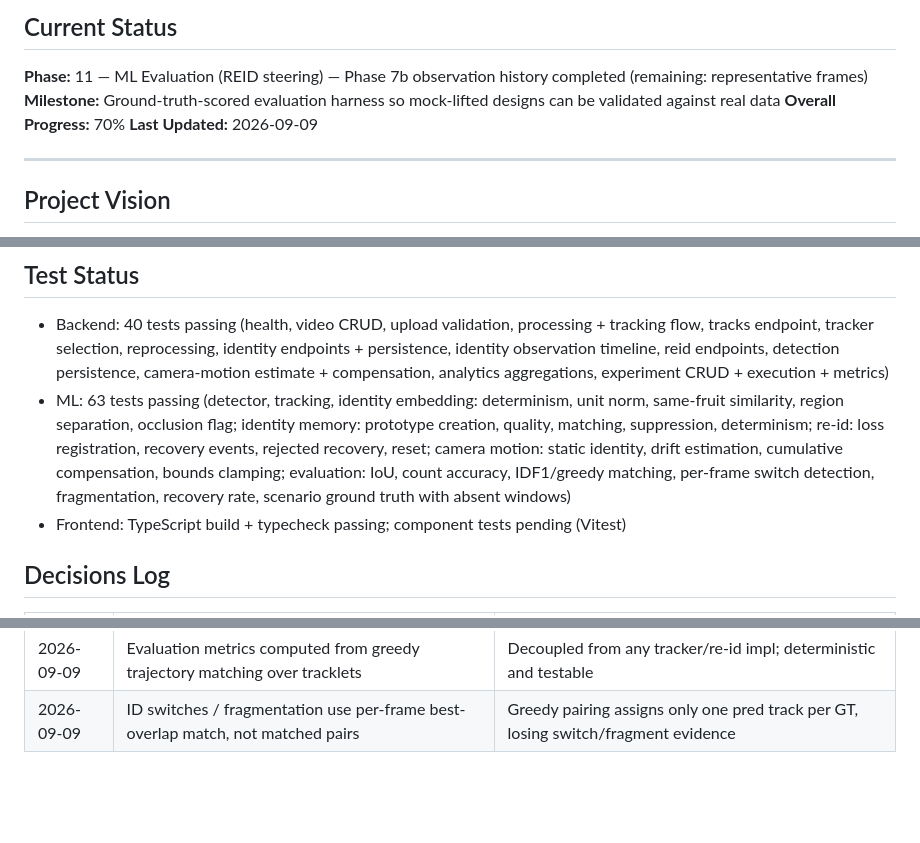
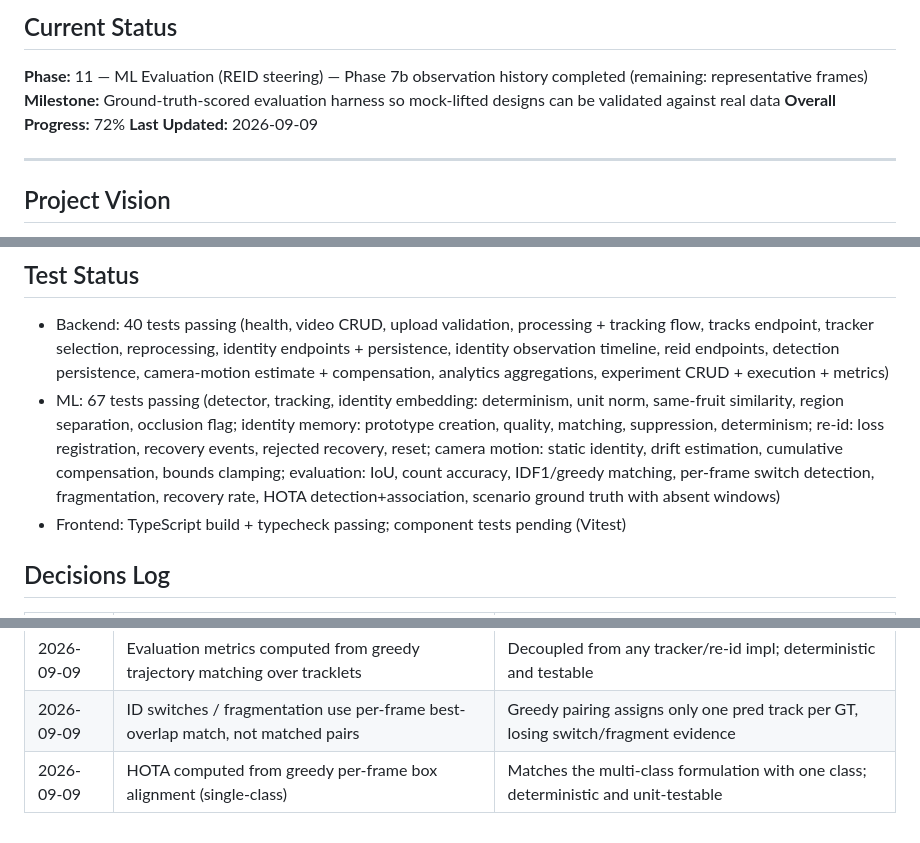
Before and after one commit to DerrickUnleashed/Mango, a Markdown page: TODO.md, 3 parts joined by grey strips. Rendered like a GitHub page; blank space fills up the shorter version.

Commit message:
docs: update TODO with HOTA and trend charts progress

```diff
--- a/TODO.md
+++ b/TODO.md
@@ -4,7 +4,7 @@
 
 **Phase:** 11 — ML Evaluation (REID steering) — Phase 7b observation history completed (remaining: representative frames)
 **Milestone:** Ground-truth-scored evaluation harness so mock-lifted designs can be validated against real data
-**Overall Progress:** 70%
+**Overall Progress:** 72%
 **Last Updated:** 2026-09-09
 
 ---
@@ -558,7 +558,7 @@ mango/
 ## Test Status
 
 - Backend: 40 tests passing (health, video CRUD, upload validation, processing + tracking flow, tracks endpoint, tracker selection, reprocessing, identity endpoints + persistence, identity observation timeline, reid endpoints, detection persistence, camera-motion estimate + compensation, analytics aggregations, experiment CRUD + execution + metrics)
-- ML: 63 tests passing (detector, tracking, identity embedding: determinism, unit norm, same-fruit similarity, region separation, occlusion flag; identity memory: prototype creation, quality, matching, suppression, determinism; re-id: loss registration, recovery events, rejected recovery, reset; camera motion: static identity, drift estimation, cumulative compensation, bounds clamping; evaluation: IoU, count accuracy, IDF1/greedy matching, per-frame switch detection, fragmentation, recovery rate, scenario ground truth with absent windows)
+- ML: 67 tests passing (detector, tracking, identity embedding: determinism, unit norm, same-fruit similarity, region separation, occlusion flag; identity memory: prototype creation, quality, matching, suppression, determinism; re-id: loss registration, recovery events, rejected recovery, reset; camera motion: static identity, drift estimation, cumulative compensation, bounds clamping; evaluation: IoU, count accuracy, IDF1/greedy matching, per-frame switch detection, fragmentation, recovery rate, HOTA detection+association, scenario ground truth with absent windows)
 - Frontend: TypeScript build + typecheck passing; component tests pending (Vitest)
 
 ## Decisions Log
@@ -595,3 +595,4 @@ mango/
 | 2026-09-09 | Analytics computed on demand from persisted rows | No extra pipeline step or schema; aggregates reflect the video's latest run |
 | 2026-09-09 | Evaluation metrics computed from greedy trajectory matching over tracklets | Decoupled from any tracker/re-id impl; deterministic and testable |
 | 2026-09-09 | ID switches / fragmentation use per-frame best-overlap match, not matched pairs | Greedy pairing assigns only one pred track per GT, losing switch/fragment evidence |
+| 2026-09-09 | HOTA computed from greedy per-frame box alignment (single-class) | Matches the multi-class formulation with one class; deterministic and unit-testable |
```
Also changed, not shown: other parts of TODO.md (+2 -2 lines).
